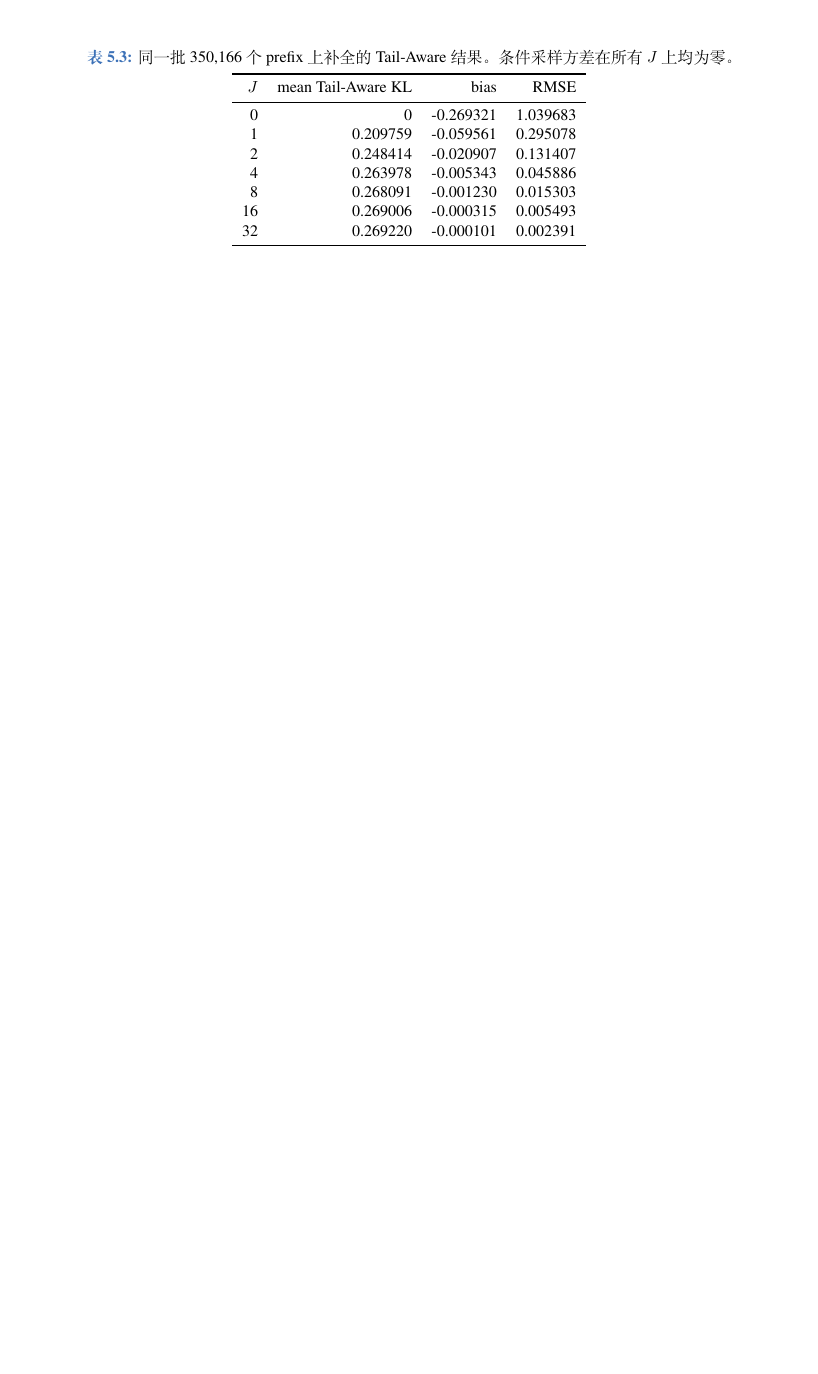
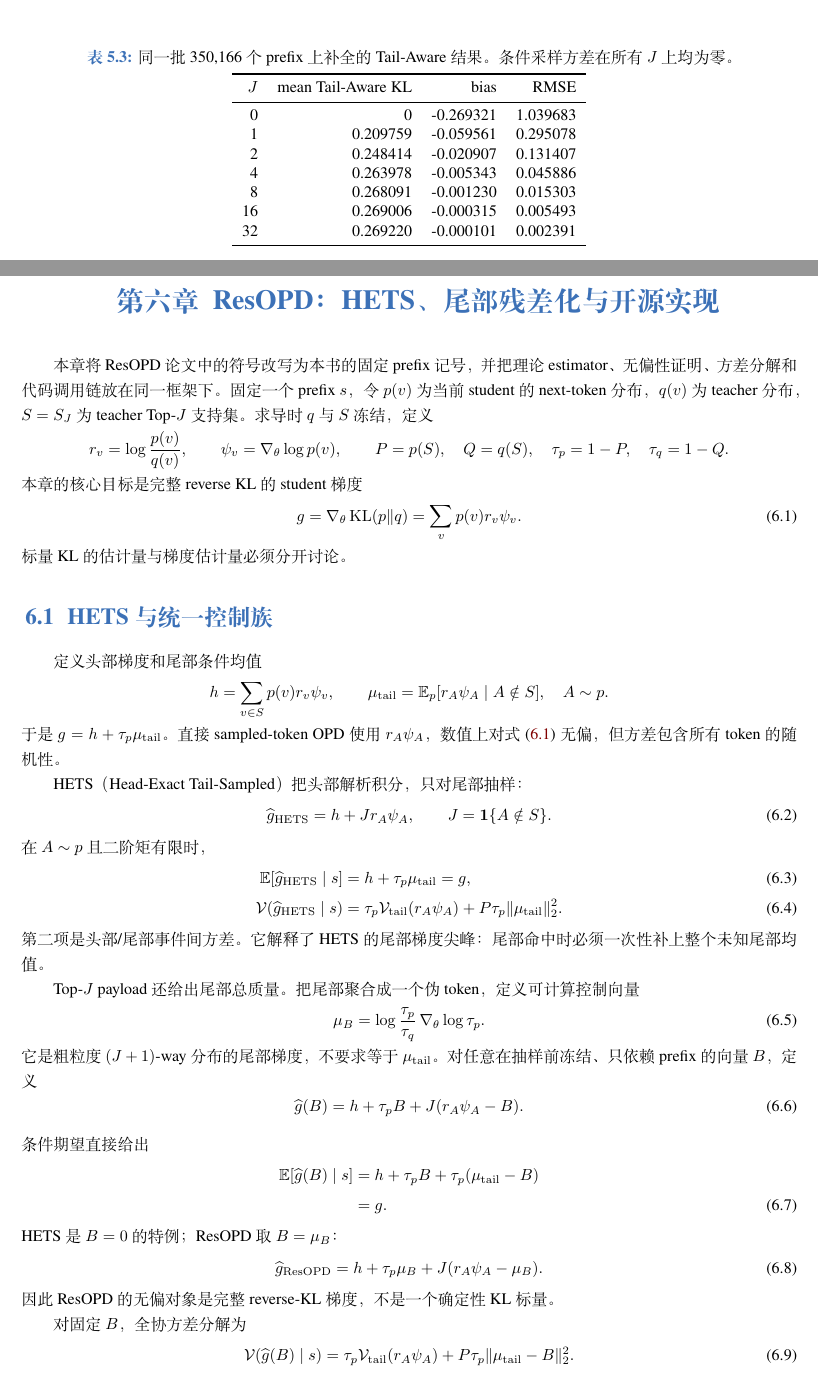
Before and after one commit to WncFht/MirrorOPD, a LaTeX book (docs/book/2026-10-08-固定测度Token级MirrorOPD.tex, which reads docs/book/chapters/06_resopd_analysis.tex): part of page 53 of 54 before the commit and two parts of pages 53 and 54 of 57 after it, the two joined at a grey line, cut so that both start at the same text, the shorter picture padded with empty space. Compiled offline with XeLaTeX; a missing font is replaced by an installed copy or a similar font.

Commit message:
docs: add unified ResOPD estimator analysis

```diff
--- /dev/null
+++ b/docs/book/chapters/06_resopd_analysis.tex
@@ -0,0 +1,81 @@
+\chapter{ResOPD：HETS、尾部残差化与开源实现}
+\label{ch:resopd}
+
+本章将 ResOPD 论文中的符号改写为本书的固定 prefix 记号，并把理论 estimator、无偏性证明、方差分解和代码调用链放在同一框架下。固定一个 prefix $s$，令
+$p(v)$ 为当前 student 的 next-token 分布，$q(v)$ 为 teacher 分布，
+$S=S_J$ 为 teacher Top-$J$ 支持集。求导时 $q$ 与 $S$ 冻结，定义
+\[
+r_v=\log\frac{p(v)}{q(v)},\qquad
+\psi_v=\nabla_\theta\log p(v),\qquad
+P=p(S),\quad Q=q(S),\quad
+\tau_p=1-P,\quad \tau_q=1-Q.
+\]
+本章的核心目标是完整 reverse KL 的 student 梯度
+\begin{equation}
+g=\nabla_\theta\KL(p\Vert q)=\sum_v p(v)r_v\psi_v.
+\label{eq:resopd-full-gradient}
+\end{equation}
+标量 KL 的估计量与梯度估计量必须分开讨论。
+
+\section{HETS 与统一控制族}
+
+定义头部梯度和尾部条件均值
+\[
+h=\sum_{v\in S}p(v)r_v\psi_v,
+\qquad
+\mu_{\tail}=\E_p[r_A\psi_A\mid A\notin S],\quad A\sim p.
+\]
+于是 $g=h+\tau_p\mu_{\tail}$。直接 sampled-token OPD 使用 $r_A\psi_A$，数值上对式~\eqref{eq:resopd-full-gradient} 无偏，但方差包含所有 token 的随机性。
+
+HETS（Head-Exact Tail-Sampled）把头部解析积分，只对尾部抽样：
+\begin{equation}
+\widehat g_{\mathrm{HETS}}=h+Jr_A\psi_A,
+\qquad J=\mathbf 1\{A\notin S\}.
+\label{eq:resopd-hets}
+\end{equation}
+在 $A\sim p$ 且二阶矩有限时，
+\begin{align}
+\E[\widehat g_{\mathrm{HETS}}\mid s]&=h+\tau_p\mu_{\tail}=g,\\
+\mathcal V(\widehat g_{\mathrm{HETS}}\mid s)
+ &=\tau_p\mathcal V_{\tail}(r_A\psi_A)+P\tau_p\lVert\mu_{\tail}\rVert_2^2.
+\label{eq:resopd-hets-var}
+\end{align}
+第二项是头部/尾部事件间方差。它解释了 HETS 的尾部梯度尖峰：尾部命中时必须一次性补上整个未知尾部均值。
+
+Top-$J$ payload 还给出尾部总质量。把尾部聚合成一个伪 token，定义可计算控制向量
+\begin{equation}
+\mu_B=\log\frac{\tau_p}{\tau_q}\,\nabla_\theta\log\tau_p.
+\label{eq:resopd-bucket}
+\end{equation}
+它是粗粒度 $(J+1)$-way 分布的尾部梯度，不要求等于 $\mu_{\tail}$。对任意在抽样前冻结、只依赖 prefix 的向量 $B$，定义
+\begin{equation}
+\widehat g(B)=h+\tau_pB+J(r_A\psi_A-B).
+\label{eq:resopd-control-family}
+\end{equation}
+条件期望直接给出
+\begin{align}
+\E[\widehat g(B)\mid s]
+ &=h+\tau_pB+\tau_p(\mu_{\tail}-B)\notag\\
+ &=g.
+\label{eq:resopd-unbiased}
+\end{align}
+HETS 是 $B=0$ 的特例；ResOPD 取 $B=\mu_B$：
+\begin{equation}
+\widehat g_{\mathrm{ResOPD}}
+ =h+\tau_p\mu_B+J(r_A\psi_A-\mu_B).
+\label{eq:resopd-estimator}
+\end{equation}
+因此 ResOPD 的无偏对象是完整 reverse-KL 梯度，不是一个确定性 KL 标量。
+
+对固定 $B$，全协方差分解为
+\begin{equation}
+\mathcal V(\widehat g(B)\mid s)
+ =\tau_p\mathcal V_{\tail}(r_A\psi_A)+P\tau_p\lVert\mu_{\tail}-B\rVert_2^2.
+\label{eq:resopd-var}
+\end{equation}
+从而
+\begin{equation}
+\mathcal V(\widehat g_{\mathrm{HETS}})-\mathcal V(\widehat g_{\mathrm{ResOPD}})
+ =P\tau_p\left(2\langle\mu_{\tail},\mu_B\rangle-\lVert\mu_B\rVert_2^2\right).
+\label{eq:resopd-hets-gap}
+\end{equation}
```
Also changed, not shown: docs/book/2026-10-08-固定测度Token级MirrorOPD.tex (+1 -0 lines), docs/book/2026-10-08-固定测度Token级MirrorOPD.pdf, docs/book/chapters/06_resopd_analysis.tex (47 more changed lines).
